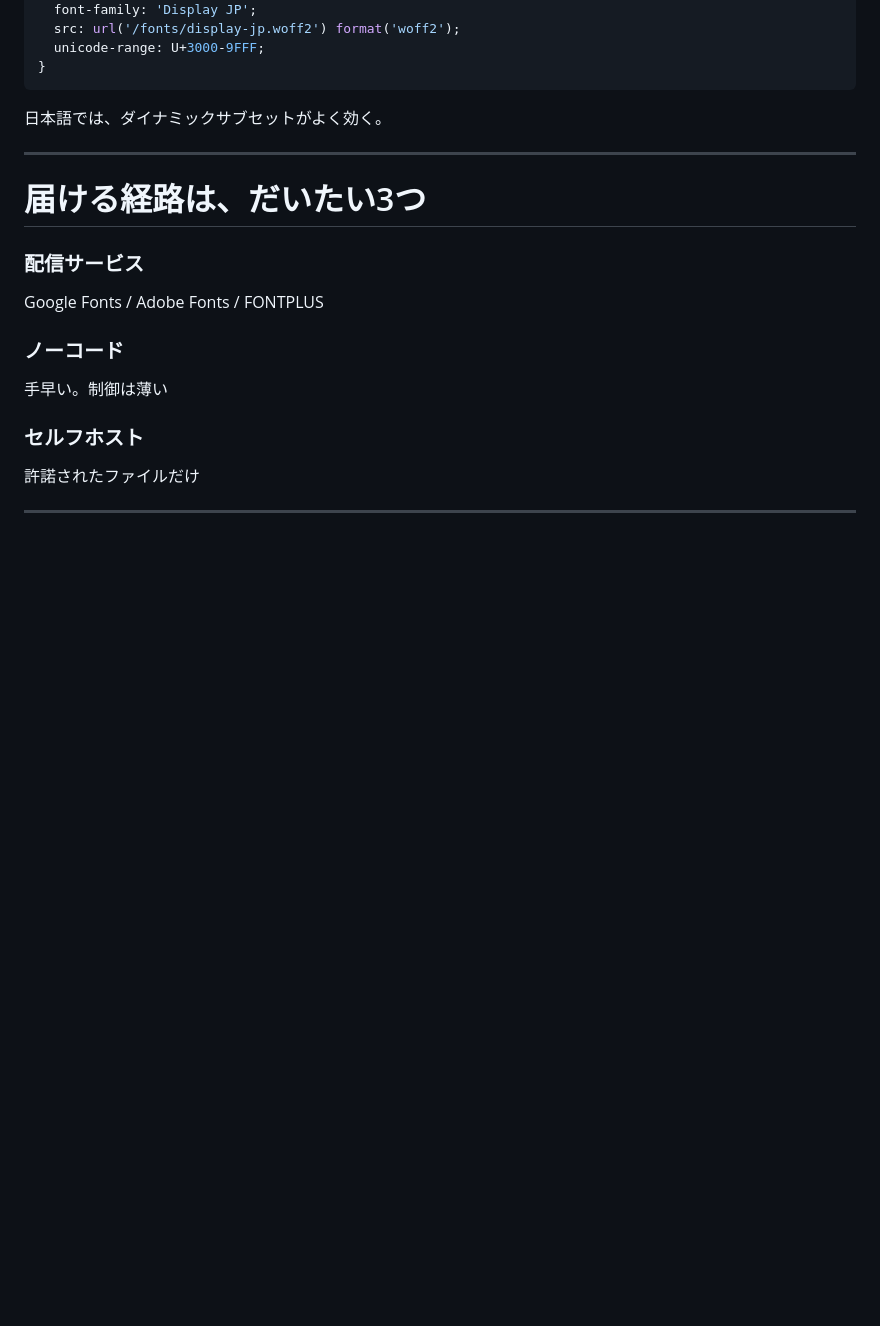
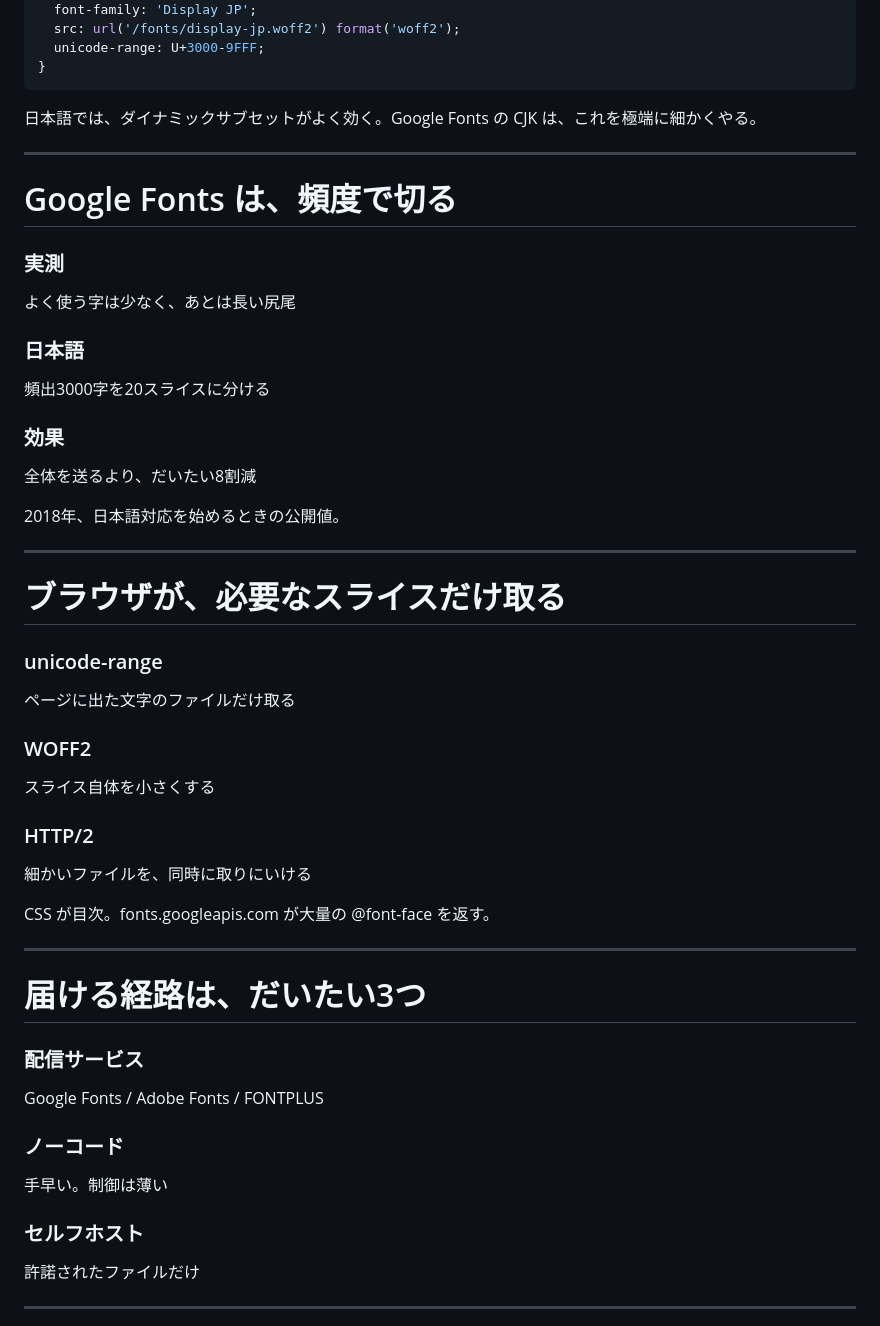
Before and after one commit to takanorip/takanorip, a Markdown page: presentations/webfont-2026/slides.md, the part around the change. GitHub-like rendering; blank space fills up the shorter version.

Commit message:
配信の章に Google Fonts の CJK 最適化を足す
頻度でスライスし、unicode-range と HTTP/2 で必要なファイルだけ取る、という公開されているやり方を短く書く。

Co-authored-by: takanorip <takanori0170@gmail.com>

````diff
--- a/presentations/webfont-2026/slides.md
+++ b/presentations/webfont-2026/slides.md
@@ -275,7 +275,49 @@ layout: section
 }
 ```
 
-<p class="note">日本語では、ダイナミックサブセットがよく効く。</p>
+<p class="note">日本語では、ダイナミックサブセットがよく効く。Google Fonts の CJK は、これを極端に細かくやる。</p>
+
+---
+
+# Google Fonts は、頻度で切る
+
+<div class="cols-3">
+<div class="card">
+<h3>実測</h3>
+<p>よく使う字は少なく、あとは長い尻尾</p>
+</div>
+<div class="card">
+<h3>日本語</h3>
+<p>頻出3000字を20スライスに分ける</p>
+</div>
+<div class="card">
+<h3>効果</h3>
+<p>全体を送るより、だいたい8割減</p>
+</div>
+</div>
+
+<p class="note">2018年、日本語対応を始めるときの公開値。</p>
+
+---
+
+# ブラウザが、必要なスライスだけ取る
+
+<div class="cols-3">
+<div class="card">
+<h3>unicode-range</h3>
+<p>ページに出た文字のファイルだけ取る</p>
+</div>
+<div class="card">
+<h3>WOFF2</h3>
+<p>スライス自体を小さくする</p>
+</div>
+<div class="card">
+<h3>HTTP/2</h3>
+<p>細かいファイルを、同時に取りにいける</p>
+</div>
+</div>
+
+<p class="note">CSS が目次。fonts.googleapis.com が大量の @font-face を返す。</p>
 
 ---
 
````
